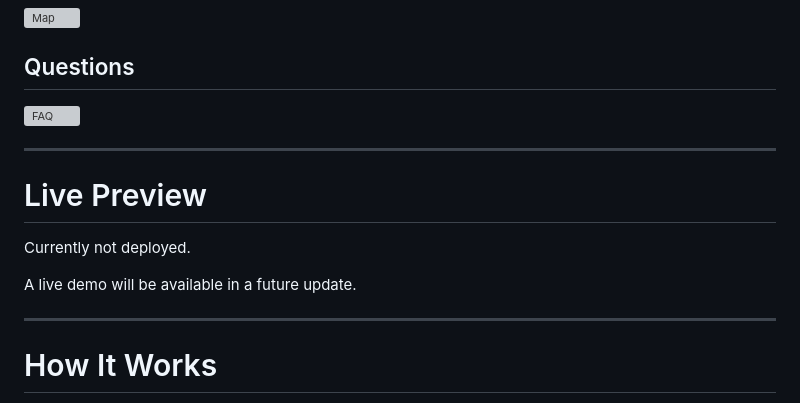
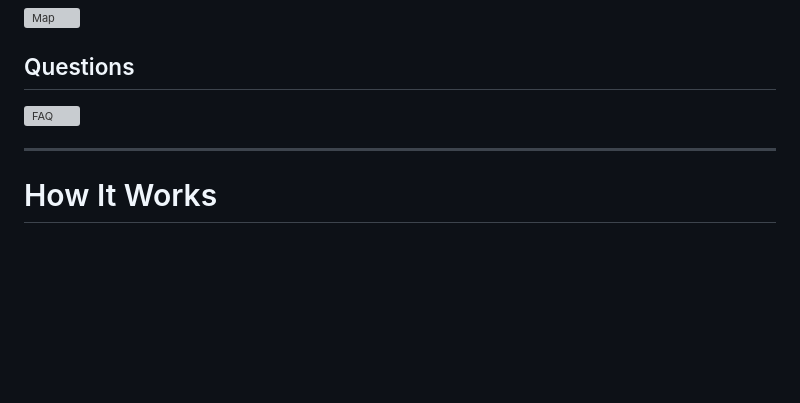
Before and after one commit to NadaAljohani4/nabrah-chatbot, a Markdown page: README.md, the part around the change. Drawn GitHub-style; blank space fills up the shorter version; grey boxes are pictures that could not be loaded.

Commit message:
Remove 'Live Preview' section from README
Removed the 'Live Preview' section indicating it is not deployed.

```diff
--- a/README.md
+++ b/README.md
@@ -97,14 +97,6 @@ This project was developed as part of a graduation team project.
 
 ---
 
-# Live Preview
-
-Currently not deployed.
-
-A live demo will be available in a future update.
-
----
-
 # How It Works
 
 1. The user enters a word or sentence.
```
